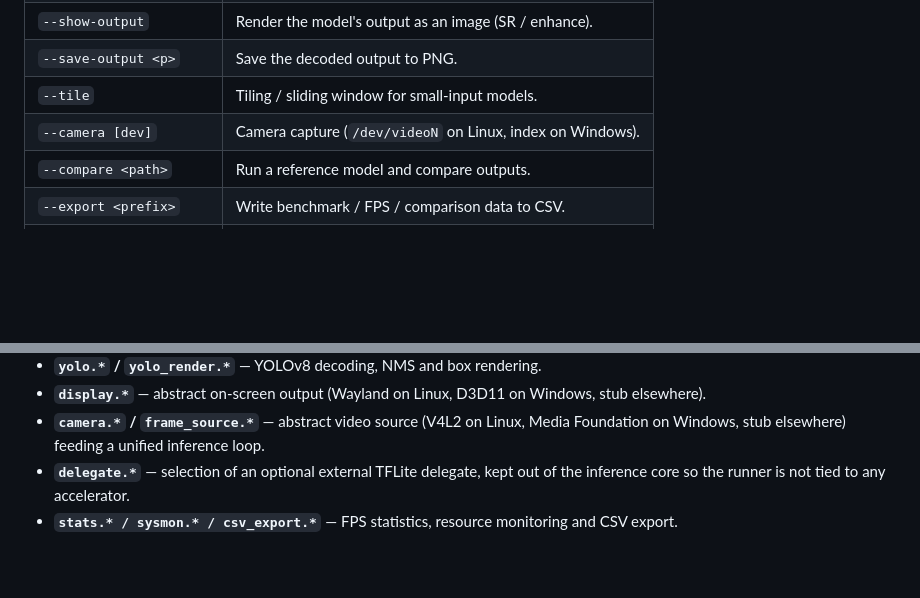
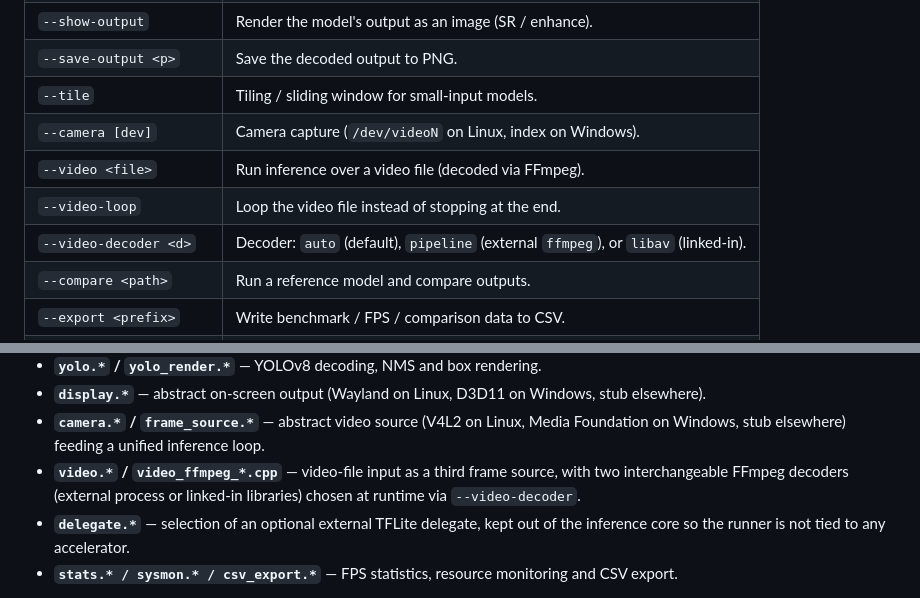
Before and after one commit to DEgITx/ii, a Markdown page: README.md, 2 parts joined by grey strips. Rendered like a GitHub page; blank space fills up the shorter version.

```diff
--- a/README.md
+++ b/README.md
@@ -226,6 +243,9 @@ binary.
 | `--save-output <p>`  | Save the decoded output to PNG.                       |
 | `--tile`             | Tiling / sliding window for small-input models.      |
 | `--camera [dev]`     | Camera capture (`/dev/videoN` on Linux, index on Windows). |
+| `--video <file>`     | Run inference over a video file (decoded via FFmpeg).  |
+| `--video-loop`       | Loop the video file instead of stopping at the end.   |
+| `--video-decoder <d>`| Decoder: `auto` (default), `pipeline` (external `ffmpeg`), or `libav` (linked-in). |
 | `--compare <path>`   | Run a reference model and compare outputs.            |
 | `--export <prefix>`  | Write benchmark / FPS / comparison data to CSV.      |
 | `--sysmon`           | Monitor process & system CPU / memory (Linux).        |
@@ -286,6 +306,9 @@ independently:
   Windows, stub elsewhere).
 - **`camera.*` / `frame_source.*`** — abstract video source (V4L2 on Linux, Media
   Foundation on Windows, stub elsewhere) feeding a unified inference loop.
+- **`video.*` / `video_ffmpeg_*.cpp`** — video-file input as a third frame source,
+  with two interchangeable FFmpeg decoders (external process or linked-in
+  libraries) chosen at runtime via `--video-decoder`.
 - **`delegate.*`** — selection of an optional external TFLite delegate, kept out
   of the inference core so the runner is not tied to any accelerator.
 - **`stats.* / sysmon.* / csv_export.*`** — FPS statistics, resource monitoring
```
Also changed, not shown: other parts of README.md (+17 -0 lines).
